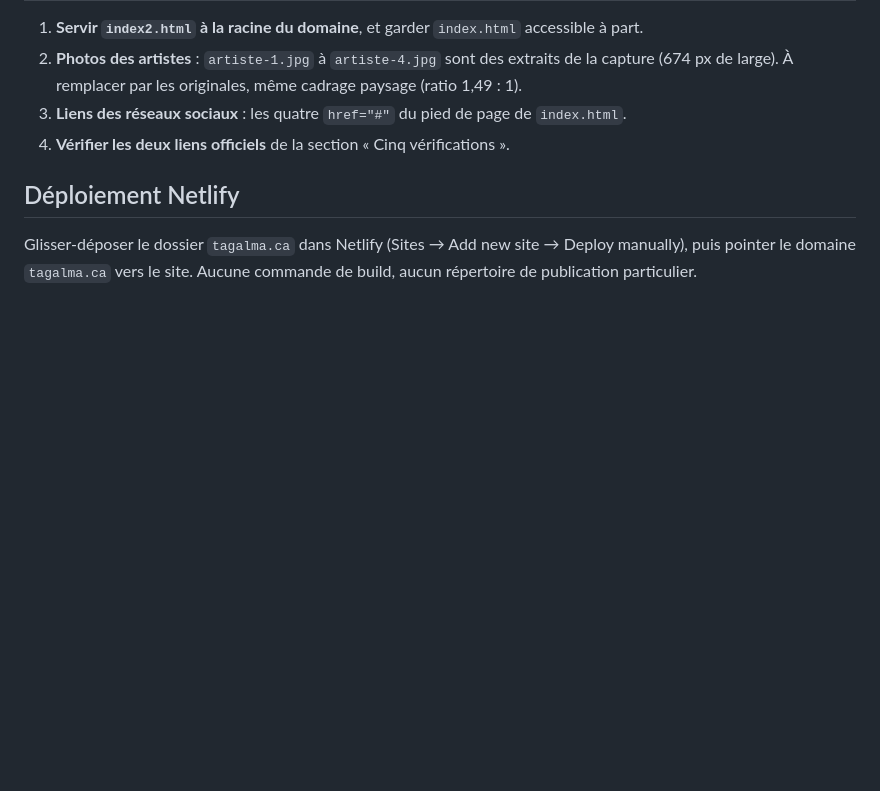
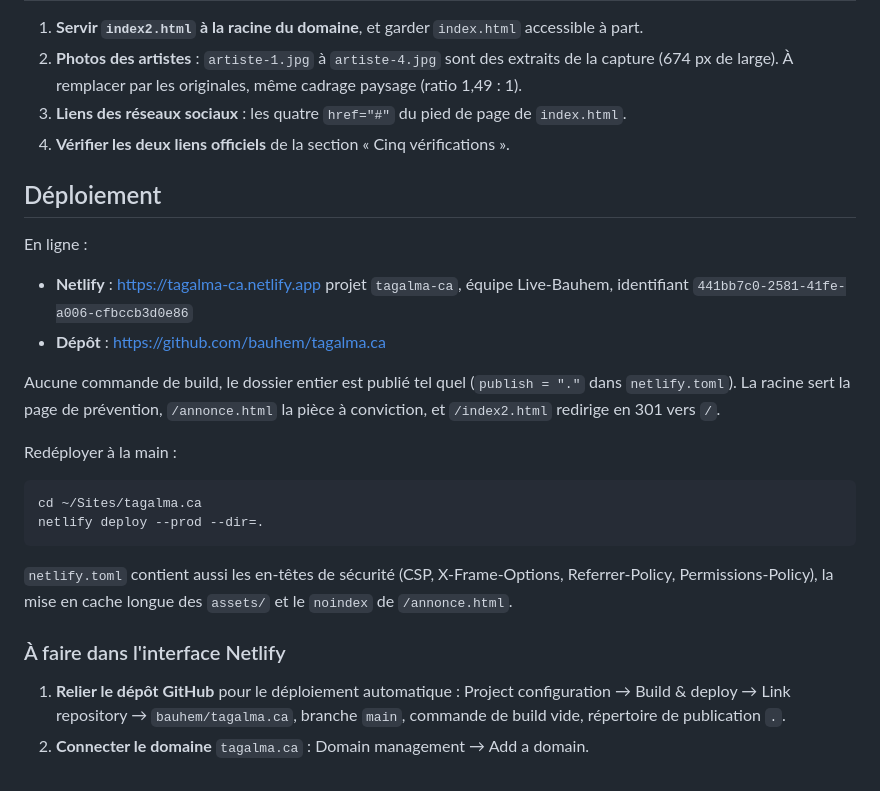
Before and after one commit to bauhem/tagalma.ca, a Markdown page: README.md, the part around the change. Rendered like a GitHub page; blank space fills up the shorter version.

Commit message:
README : adresses de production et étapes Netlify restantes

````diff
--- a/README.md
+++ b/README.md
@@ -99,7 +99,30 @@ Code couleur par journée : orange `#ef9729`, magenta `#eb346a`, bleu `#2e66d8`,
 3. **Liens des réseaux sociaux** : les quatre `href="#"` du pied de page de `index.html`.
 4. **Vérifier les deux liens officiels** de la section « Cinq vérifications ».
 
-## Déploiement Netlify
+## Déploiement
 
-Glisser-déposer le dossier `tagalma.ca` dans Netlify (Sites → Add new site → Deploy manually),
-puis pointer le domaine `tagalma.ca` vers le site. Aucune commande de build, aucun répertoire de publication particulier.
+En ligne :
+
+- **Netlify** : https://tagalma-ca.netlify.app
+  projet `tagalma-ca`, équipe Live-Bauhem, identifiant `441bb7c0-2581-41fe-a006-cfbccb3d0e86`
+- **Dépôt** : https://github.com/bauhem/tagalma.ca
+
+Aucune commande de build, le dossier entier est publié tel quel (`publish = "."` dans `netlify.toml`).
+La racine sert la page de prévention, `/annonce.html` la pièce à conviction, et `/index2.html` redirige en 301 vers `/`.
+
+Redéployer à la main :
+
+```bash
+cd ~/Sites/tagalma.ca
+netlify deploy --prod --dir=.
+```
+
+`netlify.toml` contient aussi les en-têtes de sécurité (CSP, X-Frame-Options, Referrer-Policy,
+Permissions-Policy), la mise en cache longue des `assets/` et le `noindex` de `/annonce.html`.
+
+### À faire dans l'interface Netlify
+
+1. **Relier le dépôt GitHub** pour le déploiement automatique :
+   Project configuration → Build & deploy → Link repository → `bauhem/tagalma.ca`, branche `main`,
+   commande de build vide, répertoire de publication `.`.
+2. **Connecter le domaine** `tagalma.ca` : Domain management → Add a domain.
````
